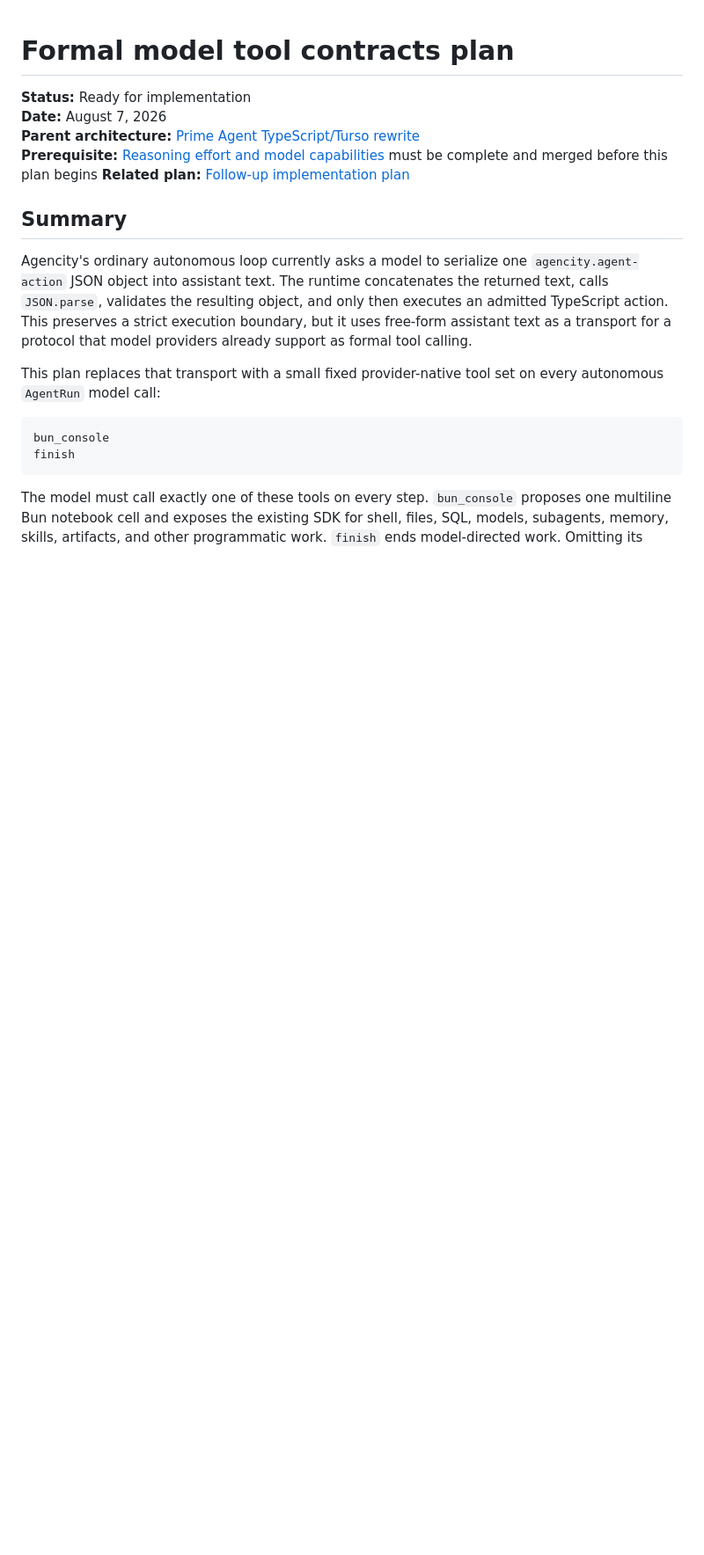
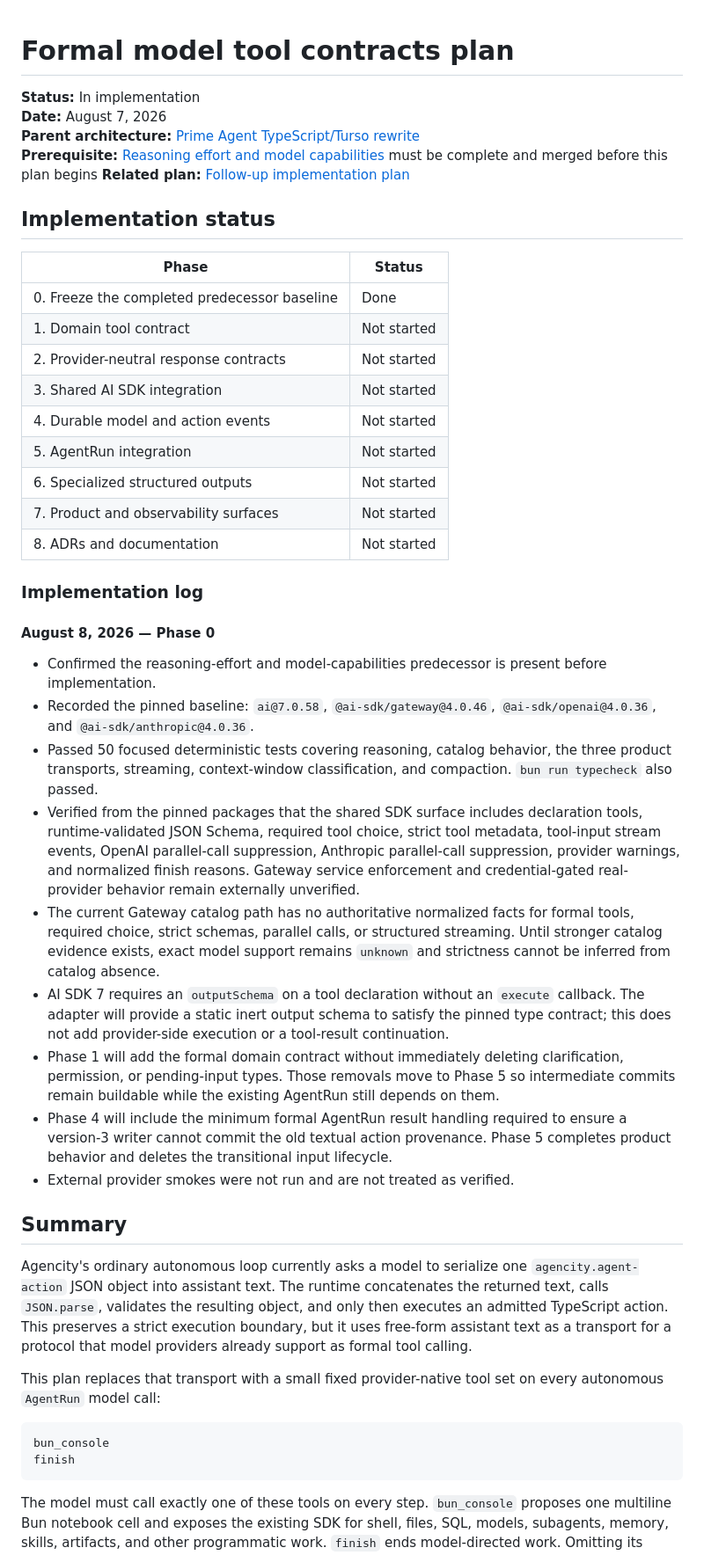
Before and after one commit to kousun12/agencity, a Markdown page: plans/2026-08-07-formal-model-tool-contracts-plan.md, the part around the change. Shown at 88% size. Drawn GitHub-style; blank space fills up the shorter version.

Commit message:
chore(plan): record formal-tools baseline
Capture the verified SDK and predecessor constraints before implementation so later phase decisions remain attributable.

Co-authored-by: Cursor <cursoragent@cursor.com>

```diff
--- a/plans/2026-08-07-formal-model-tool-contracts-plan.md
+++ b/plans/2026-08-07-formal-model-tool-contracts-plan.md
@@ -1,10 +1,38 @@
 # Formal model tool contracts plan
 
-**Status:** Ready for implementation
+**Status:** In implementation
 **Date:** August 7, 2026
 **Parent architecture:** [Prime Agent TypeScript/Turso rewrite](./2026-08-05-prime-agent-typescript-turso-rewrite-prd.md)
 **Prerequisite:** [Reasoning effort and model capabilities](./2026-08-07-reasoning-effort-and-model-capabilities-plan.md) must be complete and merged before this plan begins
 **Related plan:** [Follow-up implementation plan](./2026-08-06-prime-agent-typescript-turso-rewrite-follow-up-plan.md)
+
+## Implementation status
+
+| Phase | Status |
+| --- | --- |
+| 0. Freeze the completed predecessor baseline | Done |
+| 1. Domain tool contract | Not started |
+| 2. Provider-neutral response contracts | Not started |
+| 3. Shared AI SDK integration | Not started |
+| 4. Durable model and action events | Not started |
+| 5. AgentRun integration | Not started |
+| 6. Specialized structured outputs | Not started |
+| 7. Product and observability surfaces | Not started |
+| 8. ADRs and documentation | Not started |
+
+### Implementation log
+
+#### August 8, 2026 — Phase 0
+
+- Confirmed the reasoning-effort and model-capabilities predecessor is present before implementation.
+- Recorded the pinned baseline: `ai@7.0.58`, `@ai-sdk/gateway@4.0.46`, `@ai-sdk/openai@4.0.36`, and `@ai-sdk/anthropic@4.0.36`.
+- Passed 50 focused deterministic tests covering reasoning, catalog behavior, the three product transports, streaming, context-window classification, and compaction. `bun run typecheck` also passed.
+- Verified from the pinned packages that the shared SDK surface includes declaration tools, runtime-validated JSON Schema, required tool choice, strict tool metadata, tool-input stream events, OpenAI parallel-call suppression, Anthropic parallel-call suppression, provider warnings, and normalized finish reasons. Gateway service enforcement and credential-gated real-provider behavior remain externally unverified.
+- The current Gateway catalog path has no authoritative normalized facts for formal tools, required choice, strict schemas, parallel calls, or structured streaming. Until stronger catalog evidence exists, exact model support remains `unknown` and strictness cannot be inferred from catalog absence.
+- AI SDK 7 requires an `outputSchema` on a tool declaration without an `execute` callback. The adapter will provide a static inert output schema to satisfy the pinned type contract; this does not add provider-side execution or a tool-result continuation.
+- Phase 1 will add the formal domain contract without immediately deleting clarification, permission, or pending-input types. Those removals move to Phase 5 so intermediate commits remain buildable while the existing AgentRun still depends on them.
+- Phase 4 will include the minimum formal AgentRun result handling required to ensure a version-3 writer cannot commit the old textual action provenance. Phase 5 completes product behavior and deletes the transitional input lifecycle.
+- External provider smokes were not run and are not treated as verified.
 
 ## Summary
 
```
